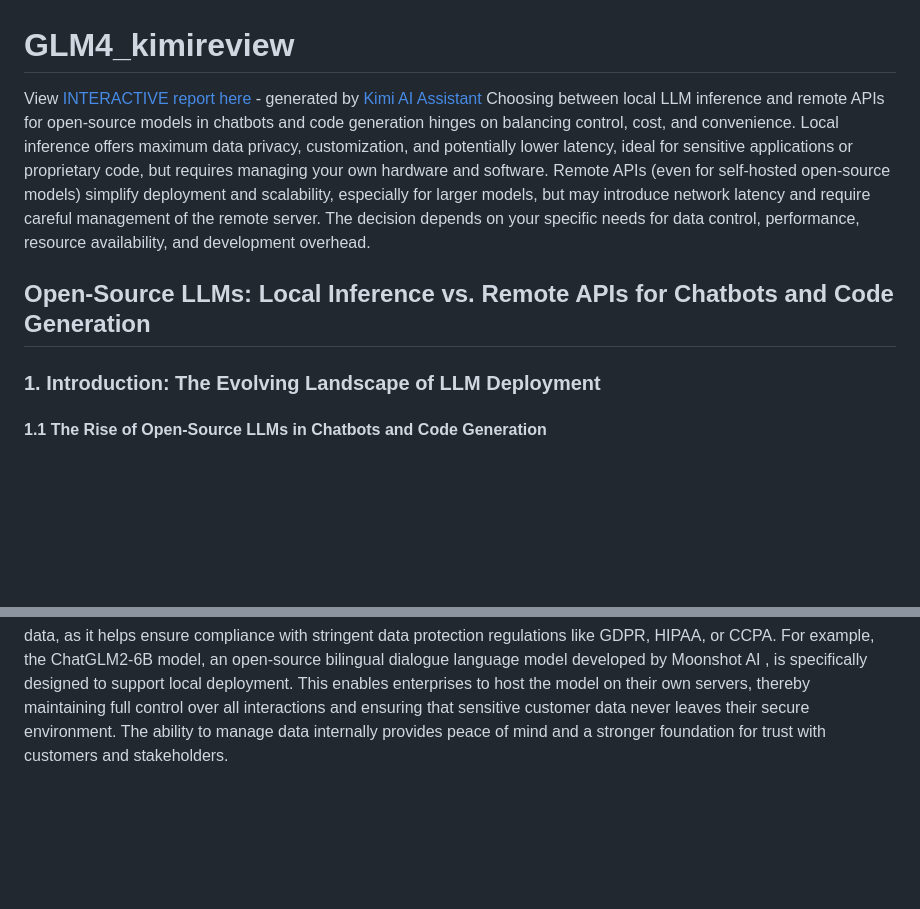
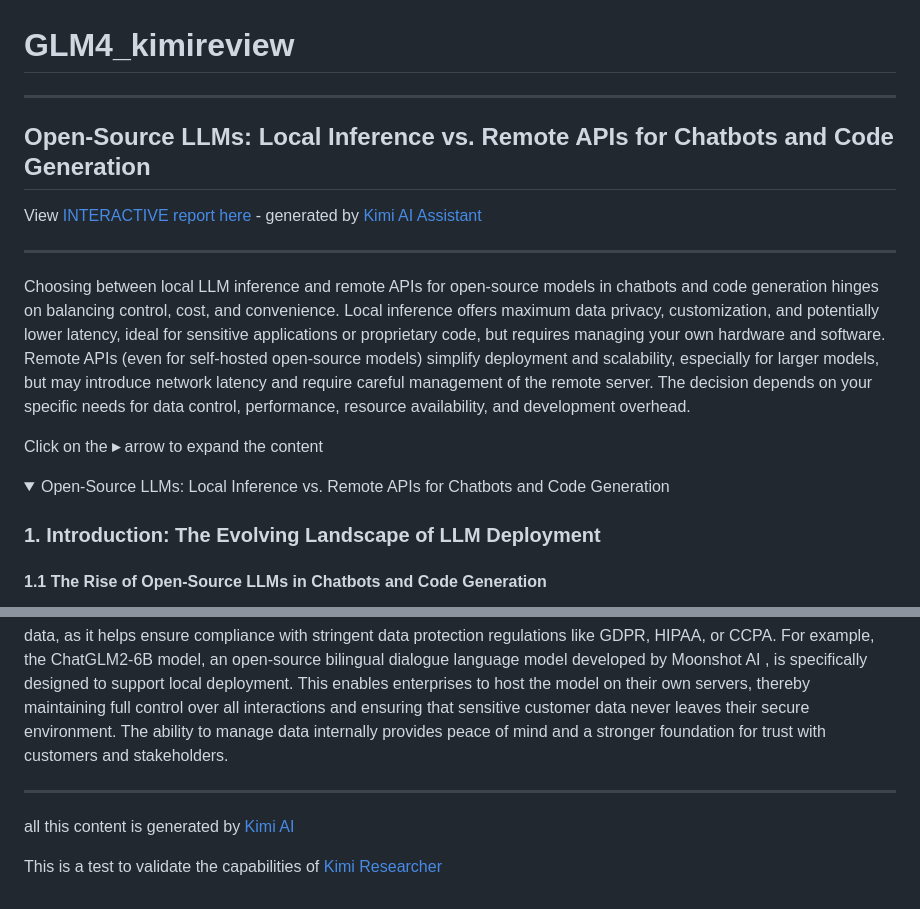
Before and after one commit to fabiomatricardi/GLM4_kimireview, a Markdown page: README.md, 2 parts joined by grey strips. Drawn GitHub-style; folded sections open; blank space fills up the shorter version.

```diff
--- a/README.md
+++ b/README.md
@@ -1,9 +1,22 @@
 # GLM4_kimireview
 
-View [INTERACTIVE report here]() - generated by [Kimi AI Assistant ](https://www.kimi.com/share/d24ltbn6rtp1a5mlrfi0)
+---
+Open-Source LLMs: Local Inference vs. Remote APIs for Chatbots and Code Generation
+---
+
+
+View [INTERACTIVE report here](https://fabiomatricardi.github.io/GLM4_kimireview/) - generated by [Kimi AI Assistant ](https://www.kimi.com/share/d24ltbn6rtp1a5mlrfi0)
+
+---
+
 Choosing between local LLM inference and remote APIs for open-source models in chatbots and code generation hinges on balancing control, cost, and convenience. Local inference offers maximum data privacy, customization, and potentially lower latency, ideal for sensitive applications or proprietary code, but requires managing your own hardware and software. Remote APIs (even for self-hosted open-source models) simplify deployment and scalability, especially for larger models, but may introduce network latency and require careful management of the remote server. The decision depends on your specific needs for data control, performance, resource availability, and development overhead.
 
-## Open-Source LLMs: Local Inference vs. Remote APIs for Chatbots and Code Generation
+Click on the **▸** arrow to expand the content
+
+<details>
+
+  <summary>Open-Source LLMs: Local Inference vs. Remote APIs for Chatbots and Code Generation</summary>
+
 ### 1. Introduction: The Evolving Landscape of LLM Deployment
 #### 1.1 The Rise of Open-Source LLMs in Chatbots and Code Generation
 In recent years, the field of artificial intelligence has been significantly reshaped by the advancements in Large Language Models (LLMs). These sophisticated models have transitioned from research novelties to foundational components powering a wide array of applications across diverse industries. Among the most impactful and rapidly adopted use cases are chatbots and code generation. Modern chatbots, leveraging the capabilities of LLMs, now offer highly sophisticated and nuanced conversational experiences, far surpassing earlier rule-based systems. This evolution has led to enhanced customer service, improved user engagement, and more efficient information retrieval. Concurrently, in the domain of software development, LLMs are revolutionizing code generation. They assist developers by automating parts of the coding process, suggesting code snippets, and even generating entire functions, thereby accelerating development cycles and reducing the potential for human error. The availability of open-source LLMs has been a key driver in this transformation, democratizing access to these powerful tools and enabling a broader range of organizations and individual developers to innovate and integrate AI into their workflows.
@@ -22,3 +35,11 @@ Deploying chatbots using local LLM inference presents a compelling set of advant
 Secondly, local inference inherently eliminates the dependency on external network connections. This directly translates to reduced latency and consistently faster response times, which are critical for delivering seamless, real-time conversational experiences. Users interacting with chatbots often expect immediate, fluid interactions, and any perceptible delay can lead to frustration and a diminished user experience. By processing requests on-premises or within a controlled private cloud, organizations can ensure minimal delay, contributing to higher user satisfaction and engagement. This is especially vital for high-traffic customer service portals or interactive applications where speed is of the essence.
 
 Thirdly, and often paramount for many industries, local inference enhances data privacy and security. When data is processed locally, it remains within the organization's own infrastructure, significantly reducing the risk of exposure associated with transmitting sensitive information over the internet to third-party servers. This is a crucial consideration for industries handling personally identifiable information (PII), financial data, health records, or any other form of confidential data, as it helps ensure compliance with stringent data protection regulations like GDPR, HIPAA, or CCPA. For example, the ChatGLM2-6B model, an open-source bilingual dialogue language model developed by Moonshot AI , is specifically designed to support local deployment. This enables enterprises to host the model on their own servers, thereby maintaining full control over all interactions and ensuring that sensitive customer data never leaves their secure environment. The ability to manage data internally provides peace of mind and a stronger foundation for trust with customers and stakeholders.
+
+</details>
+
+---
+
+all this content is generated by [Kimi AI](https://www.kimi.com/chat)
+
+This is a test to validate the capabilities of [Kimi Researcher](https://www.kimi.com/share/d24ltbn6rtp1a5mlrfi0)
```
